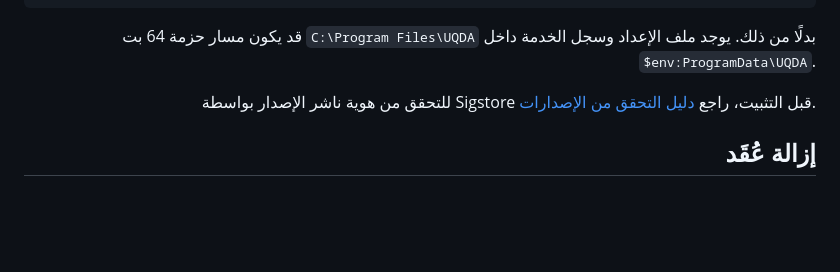
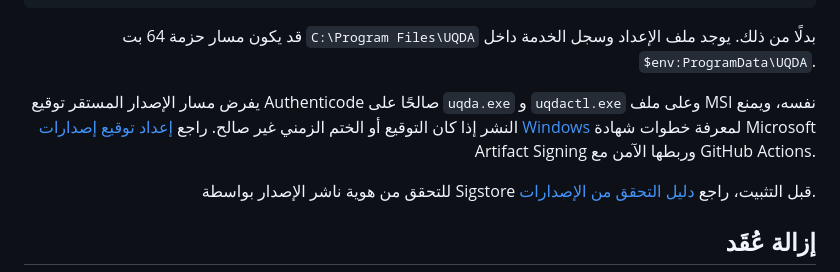
Before and after one commit to Uqda/Core, a Markdown page: README_AR.md, the part around the change. GitHub-like rendering; blank space fills up the shorter version.

Commit message:
Require signed and tested Windows releases

```diff
--- a/README_AR.md
+++ b/README_AR.md
@@ -158,6 +158,11 @@ cd "C:\Program Files (x86)\UQDA"
 
 قد يكون مسار حزمة 64 بت `C:\Program Files\UQDA` بدلًا من ذلك. يوجد ملف
 الإعداد وسجل الخدمة داخل `$env:ProgramData\UQDA`.
+
+يفرض مسار الإصدار المستقر توقيع Authenticode صالحًا على `uqda.exe` و
+`uqdactl.exe` وعلى ملف MSI نفسه، ويمنع النشر إذا كان التوقيع أو الختم الزمني
+غير صالح. راجع [إعداد توقيع إصدارات Windows](docs/windows-release-signing.md)
+لمعرفة خطوات شهادة Microsoft Artifact Signing وربطها الآمن مع GitHub Actions.
 
 للتحقق من هوية ناشر الإصدار بواسطة Sigstore قبل التثبيت، راجع
 [دليل التحقق من الإصدارات](docs/release-verification.md).
```
